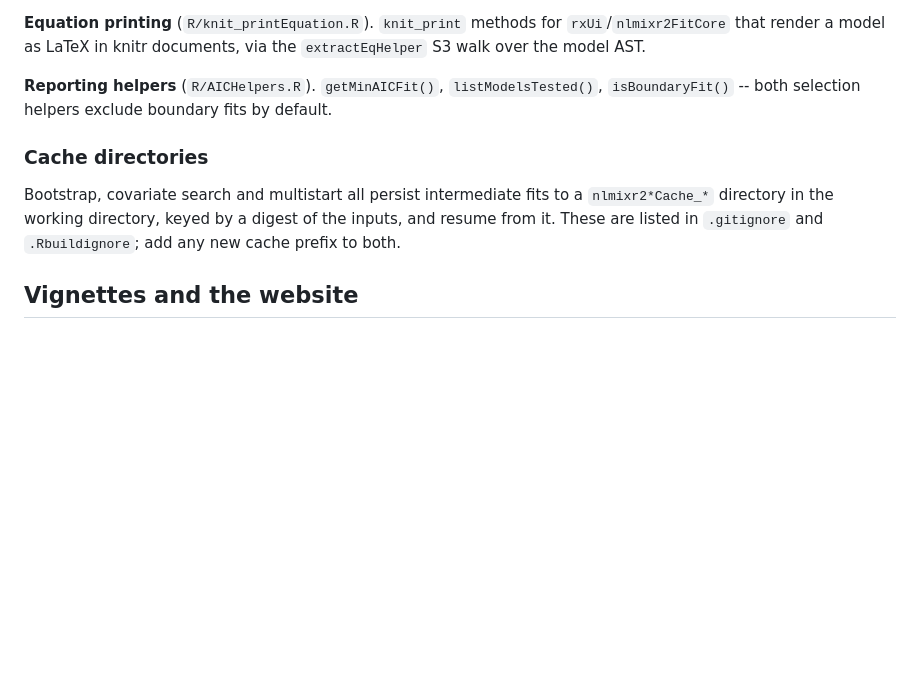
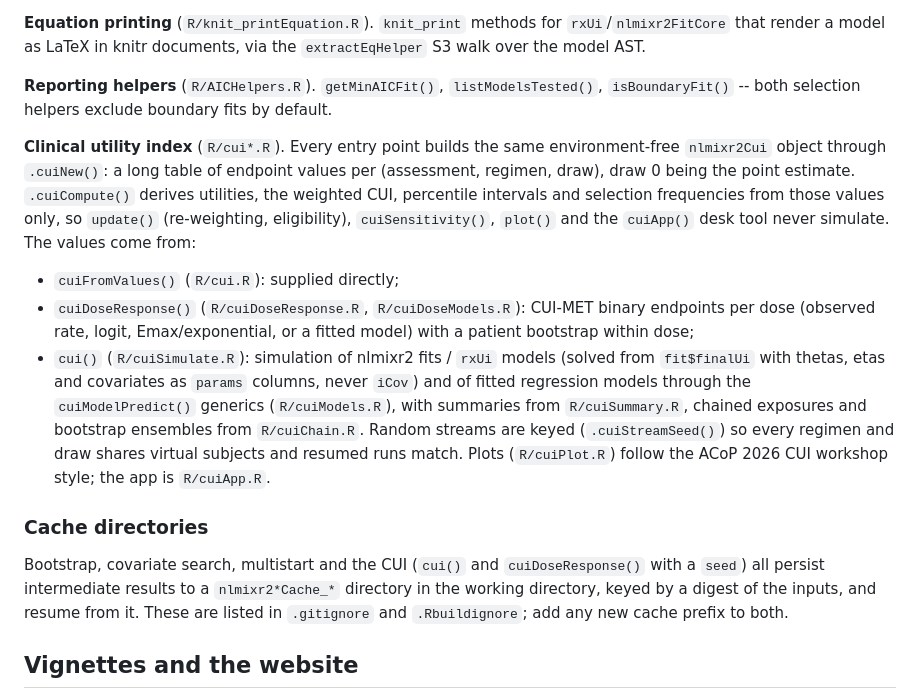
Before and after one commit to nlmixr2/nlmixr2extra, a Markdown page: CLAUDE.md, the part around the change. Drawn GitHub-style; blank space fills up the shorter version.

Commit message:
Document the CUI subsystem in CLAUDE.md; NEWS for the CUI articles

```diff
--- a/CLAUDE.md
+++ b/CLAUDE.md
@@ -151,9 +151,31 @@ the `extractEqHelper` S3 walk over the model AST.
 `listModelsTested()`, `isBoundaryFit()` -- both selection helpers exclude
 boundary fits by default.
 
+**Clinical utility index** (`R/cui*.R`).  Every entry point builds the same
+environment-free `nlmixr2Cui` object through `.cuiNew()`: a long table of
+endpoint values per (assessment, regimen, draw), draw 0 being the point
+estimate.  `.cuiCompute()` derives utilities, the weighted CUI, percentile
+intervals and selection frequencies from those values only, so `update()`
+(re-weighting, eligibility), `cuiSensitivity()`, `plot()` and the
+`cuiApp()` desk tool never simulate.  The values come from:
+- `cuiFromValues()` (`R/cui.R`): supplied directly;
+- `cuiDoseResponse()` (`R/cuiDoseResponse.R`, `R/cuiDoseModels.R`): CUI-MET
+  binary endpoints per dose (observed rate, logit, Emax/exponential, or a
+  fitted model) with a patient bootstrap within dose;
+- `cui()` (`R/cuiSimulate.R`): simulation of nlmixr2 fits / `rxUi`
+  models (solved from `fit$finalUi` with thetas, etas and covariates as
+  `params` columns, never `iCov`) and of fitted regression models through
+  the `cuiModelPredict()` generics (`R/cuiModels.R`), with summaries from
+  `R/cuiSummary.R`, chained exposures and bootstrap ensembles from
+  `R/cuiChain.R`.  Random streams are keyed (`.cuiStreamSeed()`) so every
+  regimen and draw shares virtual subjects and resumed runs match.
+Plots (`R/cuiPlot.R`) follow the ACoP 2026 CUI workshop style; the app is
+`R/cuiApp.R`.
+
 ### Cache directories
 
-Bootstrap, covariate search and multistart all persist intermediate fits to a
+Bootstrap, covariate search, multistart and the CUI (`cui()` and
+`cuiDoseResponse()` with a `seed`) all persist intermediate results to a
 `nlmixr2*Cache_*` directory in the working directory, keyed by a digest of the
 inputs, and resume from it.  These are listed in `.gitignore` and
 `.Rbuildignore`; add any new cache prefix to both.
```
Also changed, not shown: NEWS.md (+6 -0 lines).
